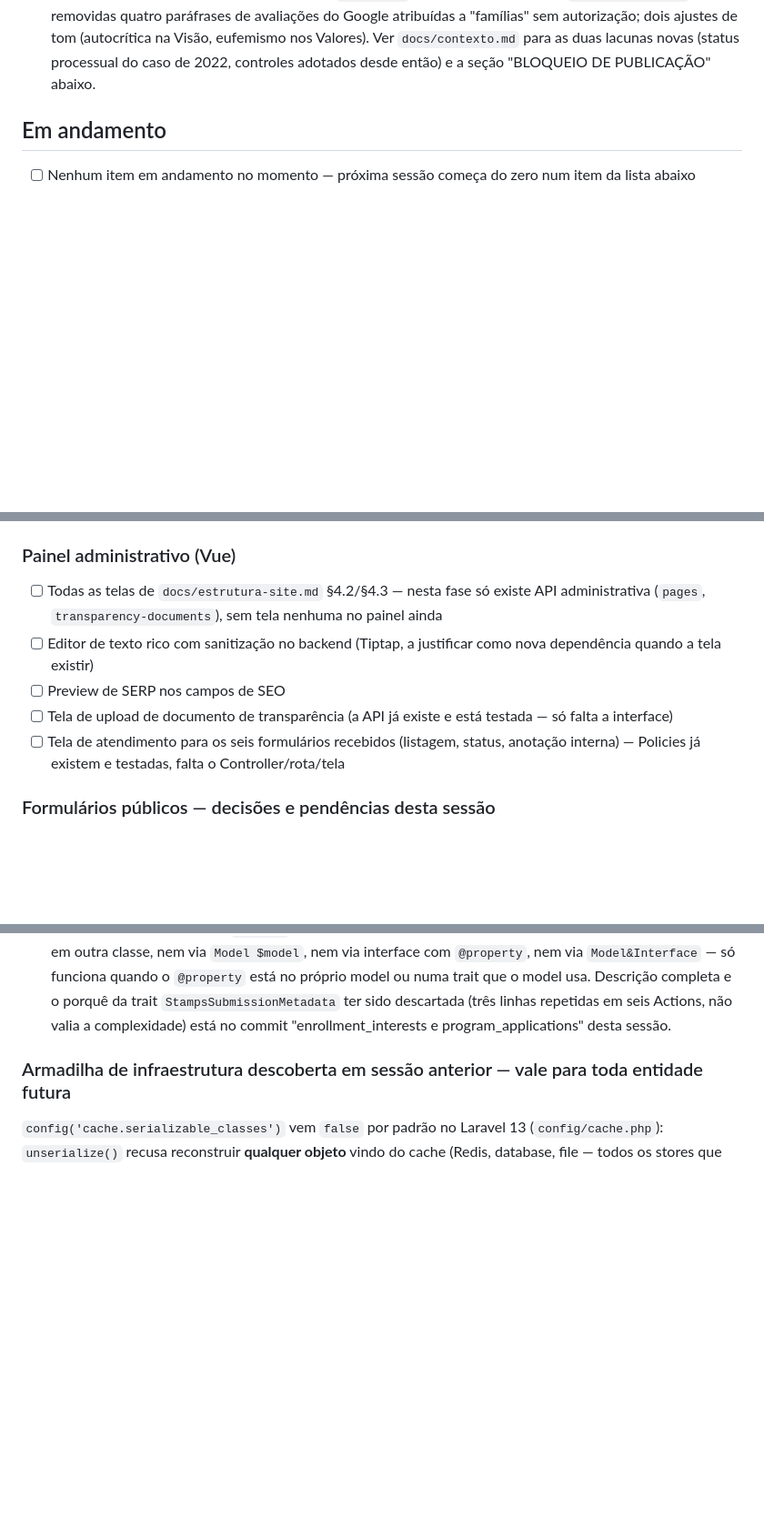
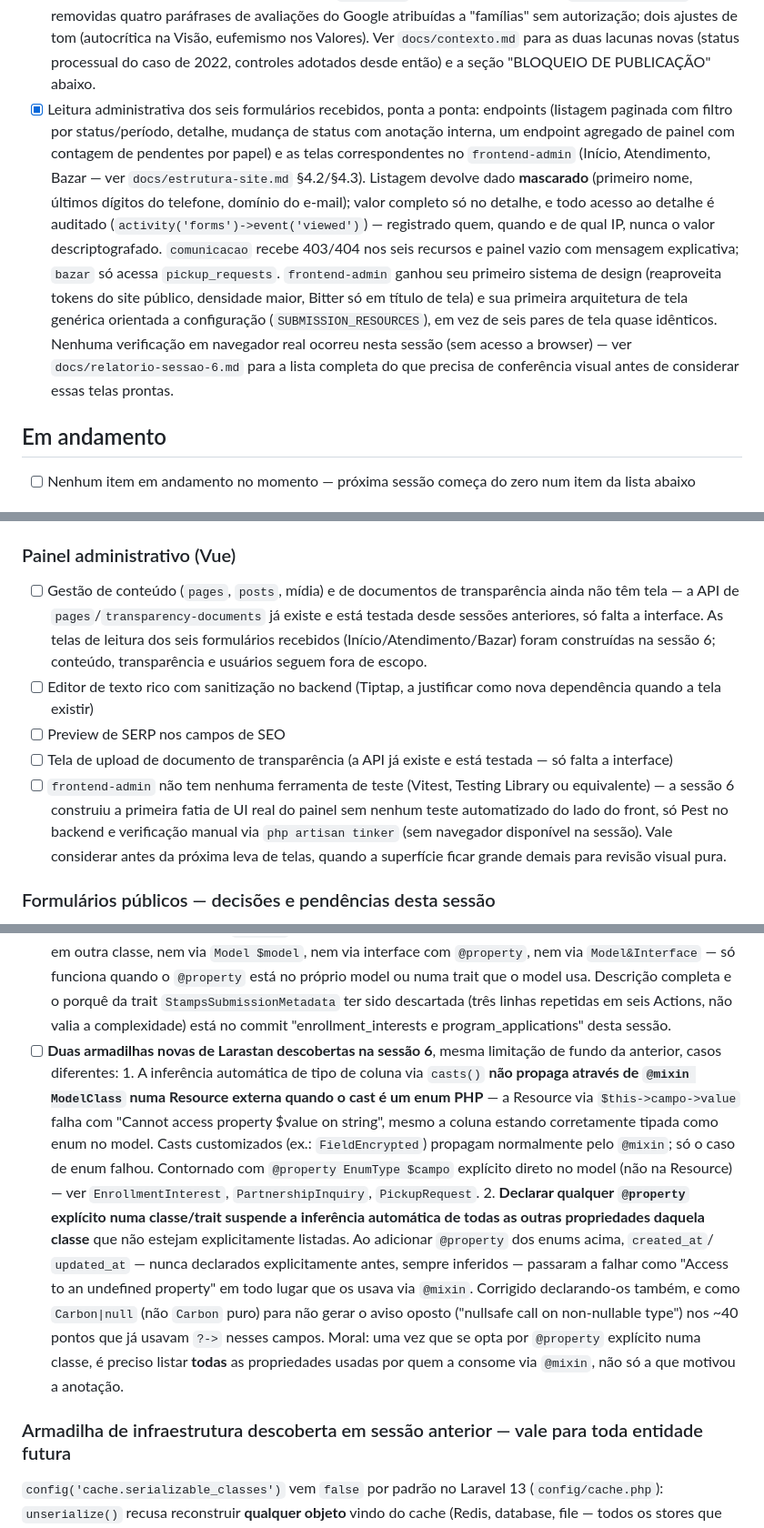
Before and after one commit to tghelere/lafl, a Markdown page: docs/roadmap.md, 3 parts joined by grey strips. Shown at 91% size. GitHub-like rendering; blank space fills up the shorter version.

```diff
--- a/docs/roadmap.md
+++ b/docs/roadmap.md
@@ -73,6 +73,21 @@
       "famílias" sem autorização; dois ajustes de tom (autocrítica na Visão, eufemismo nos
       Valores). Ver `docs/contexto.md` para as duas lacunas novas (status processual do caso
       de 2022, controles adotados desde então) e a seção "BLOQUEIO DE PUBLICAÇÃO" abaixo.
+- [x] Leitura administrativa dos seis formulários recebidos, ponta a ponta: endpoints
+      (listagem paginada com filtro por status/período, detalhe, mudança de status com
+      anotação interna, um endpoint agregado de painel com contagem de pendentes por papel) e
+      as telas correspondentes no `frontend-admin` (Início, Atendimento, Bazar — ver
+      `docs/estrutura-site.md` §4.2/§4.3). Listagem devolve dado **mascarado** (primeiro nome,
+      últimos dígitos do telefone, domínio do e-mail); valor completo só no detalhe, e todo
+      acesso ao detalhe é auditado (`activity('forms')->event('viewed')`) — registrado quem,
+      quando e de qual IP, nunca o valor descriptografado. `comunicacao` recebe 403/404 nos
+      seis recursos e painel vazio com mensagem explicativa; `bazar` só acessa
+      `pickup_requests`. `frontend-admin` ganhou seu primeiro sistema de design (reaproveita
+      tokens do site público, densidade maior, Bitter só em título de tela) e sua primeira
+      arquitetura de tela genérica orientada a configuração (`SUBMISSION_RESOURCES`), em vez de
+      seis pares de tela quase idênticos. Nenhuma verificação em navegador real ocorreu nesta
+      sessão (sem acesso a browser) — ver `docs/relatorio-sessao-6.md` para a lista completa do
+      que precisa de conferência visual antes de considerar essas telas prontas.
 
 ## Em andamento
 
@@ -190,15 +205,21 @@ levantar.
 
 ### Painel administrativo (Vue)
 
-- [ ] Todas as telas de `docs/estrutura-site.md` §4.2/§4.3 — nesta fase só existe API
-      administrativa (`pages`, `transparency-documents`), sem tela nenhuma no painel ainda
+- [ ] Gestão de conteúdo (`pages`, `posts`, mídia) e de documentos de transparência ainda não
+      têm tela — a API de `pages`/`transparency-documents` já existe e está testada desde
+      sessões anteriores, só falta a interface. As telas de leitura dos seis formulários
+      recebidos (Início/Atendimento/Bazar) foram construídas na sessão 6; conteúdo,
+      transparência e usuários seguem fora de escopo.
 - [ ] Editor de texto rico com sanitização no backend (Tiptap, a justificar como nova
       dependência quando a tela existir)
 - [ ] Preview de SERP nos campos de SEO
 - [ ] Tela de upload de documento de transparência (a API já existe e está testada — só falta
       a interface)
-- [ ] Tela de atendimento para os seis formulários recebidos (listagem, status, anotação
-      interna) — Policies já existem e testadas, falta o Controller/rota/tela
+- [ ] `frontend-admin` não tem nenhuma ferramenta de teste (Vitest, Testing Library ou
+      equivalente) — a sessão 6 construiu a primeira fatia de UI real do painel sem nenhum
+      teste automatizado do lado do front, só Pest no backend e verificação manual via
+      `php artisan tinker` (sem navegador disponível na sessão). Vale considerar antes da
+      próxima leva de telas, quando a superfície ficar grande demais para revisão visual pura.
 
 ### Formulários públicos — decisões e pendências desta sessão
 
@@ -268,6 +289,25 @@ levantar.
       trait `StampsSubmissionMetadata` ter sido descartada (três linhas repetidas em seis
       Actions, não valia a complexidade) está no commit "enrollment_interests e
       program_applications" desta sessão.
+- [ ] **Duas armadilhas novas de Larastan descobertas na sessão 6**, mesma limitação de fundo
+      da anterior, casos diferentes:
+      1. A inferência automática de tipo de coluna via `casts()` **não propaga através de
+         `@mixin ModelClass` numa Resource externa quando o cast é um enum PHP** — a Resource
+         via `$this->campo->value` falha com "Cannot access property $value on string", mesmo
+         a coluna estando corretamente tipada como enum no model. Casts customizados (ex.:
+         `FieldEncrypted`) propagam normalmente pelo `@mixin`; só o caso de enum falhou.
+         Contornado com `@property EnumType $campo` explícito direto no model (não na
+         Resource) — ver `EnrollmentInterest`, `PartnershipInquiry`, `PickupRequest`.
+      2. **Declarar qualquer `@property` explícito numa classe/trait suspende a inferência
+         automática de todas as outras propriedades daquela classe** que não estejam
+         explicitamente listadas. Ao adicionar `@property` dos enums acima, `created_at`/
+         `updated_at` — nunca declarados explicitamente antes, sempre inferidos — passaram a
+         falhar como "Access to an undefined property" em todo lugar que os usava via
+         `@mixin`. Corrigido declarando-os também, e como `Carbon|null` (não `Carbon` puro)
+         para não gerar o aviso oposto ("nullsafe call on non-nullable type") nos ~40 pontos
+         que já usavam `?->` nesses campos. Moral: uma vez que se opta por `@property`
+         explícito numa classe, é preciso listar **todas** as propriedades usadas por quem a
+         consome via `@mixin`, não só a que motivou a anotação.
 
 ### Armadilha de infraestrutura descoberta em sessão anterior — vale para toda entidade futura
 
```
Also changed, not shown: other parts of docs/roadmap.md (+5 -5 lines), docs/relatorio-sessao-6.md (added, +161 -0 lines).
